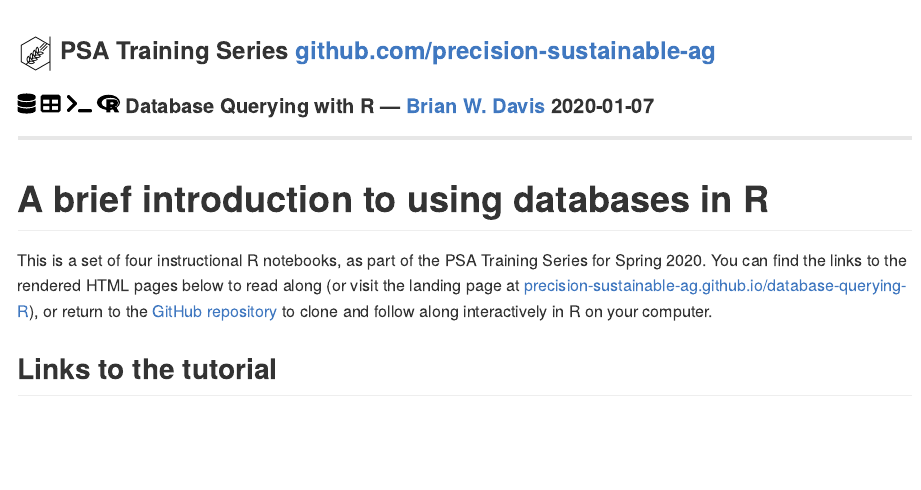
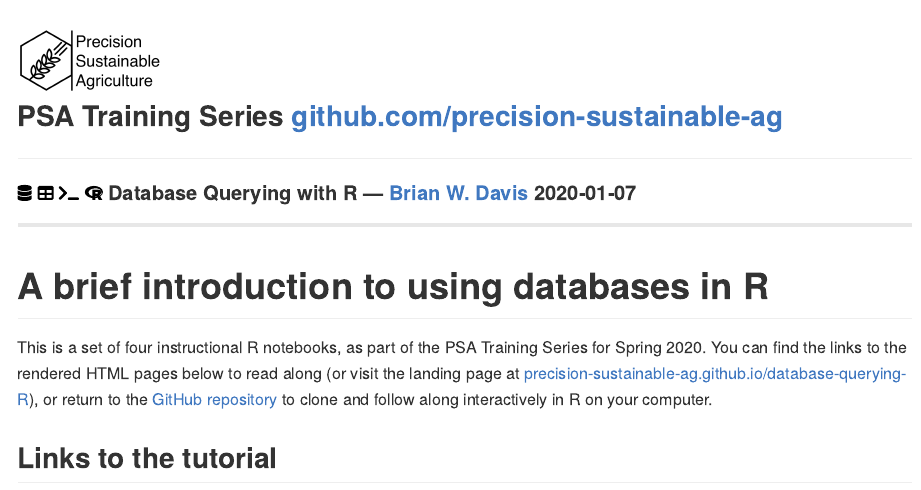
Before and after one commit to precision-sustainable-ag/database-querying-R, an R Markdown document (README.Rmd): the page in a window 1100 px wide, from its top. The pictures show the output file README.md that the author committed with the source, drawn offline in the style of GitHub.

Commit message:
GH markdown sanitizes style attributes

```diff
--- a/README.Rmd
+++ b/README.Rmd
@@ -2,18 +2,18 @@
 output: github_document
 ---
 
-<div style="padding-top: 0.5em;">
-  <h3>
-    <img src="assets/PSAlogo-only.png" style="height: 1.5em; vertical-align: middle;"/>
+<div>
+  <h2>
+    <img src="assets/PSAlogo-text.png" height = "64"/><br/>
     PSA Training Series
     <a href="https://github.com/precision-sustainable-ag" target="_blank">github.com/precision-sustainable-ag</a>
-  </h3>
+  </h2>
 </div>
 <h4>
-  <img src="assets/database-solid.svg" style="height: 1em;"/>
-  <img src="assets/table-solid.svg" style="height: 1em;"/>
-  <img src="assets/terminal-solid.svg" style="height: 1em;"/>
-  <img src="assets/r-project-brands.svg" style="height: 1em;"/>
+  <img src="assets/database-solid.svg" height = "16"/>
+  <img src="assets/table-solid.svg" height = "16"/>
+  <img src="assets/terminal-solid.svg" height = "16"/>
+  <img src="assets/r-project-brands.svg" height = "16"/>
   Database Querying with R &mdash; <a href="https://github.com/brianwdavis" target="_blank">Brian W. Davis</a> 2020-01-07
 </h4>
 
```
Also changed, not shown: README.md, README.Rmd (4 more changed lines).
